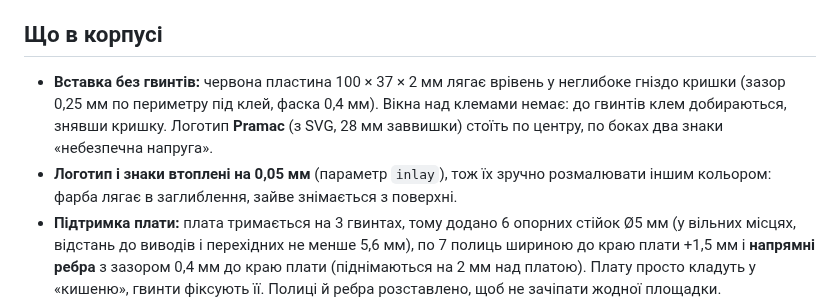
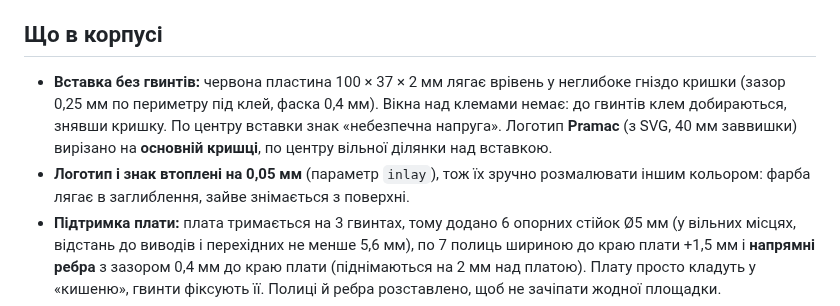
Before and after one commit to 4106677/pramac-pmd5050s-autostart, a Markdown page: enclosure/README.md, the part around the change. GitHub-like rendering.

Commit message:
Enclosure: Pramac logo recessed on the main lid, single hazard emblem on the cover

```diff
--- a/enclosure/README.md
+++ b/enclosure/README.md
@@ -17,8 +17,8 @@
 - Поля навколо плати 6,5 мм, щоб вмістити стійки кришки по кутах.
 
 ## Що в корпусі
-- **Вставка без гвинтів:** червона пластина 100 × 37 × 2 мм лягає врівень у неглибоке гніздо кришки (зазор 0,25 мм по периметру під клей, фаска 0,4 мм). Вікна над клемами немає: до гвинтів клем добираються, знявши кришку. Логотип **Pramac** (з SVG, 28 мм заввишки) стоїть по центру, по боках два знаки «небезпечна напруга».
-- **Логотип і знаки втоплені на 0,05 мм** (параметр `inlay`), тож їх зручно розмалювати іншим кольором: фарба лягає в заглиблення, зайве знімається з поверхні.
+- **Вставка без гвинтів:** червона пластина 100 × 37 × 2 мм лягає врівень у неглибоке гніздо кришки (зазор 0,25 мм по периметру під клей, фаска 0,4 мм). Вікна над клемами немає: до гвинтів клем добираються, знявши кришку. По центру вставки знак «небезпечна напруга». Логотип **Pramac** (з SVG, 40 мм заввишки) вирізано на **основній кришці**, по центру вільної ділянки над вставкою.
+- **Логотип і знак втоплені на 0,05 мм** (параметр `inlay`), тож їх зручно розмалювати іншим кольором: фарба лягає в заглиблення, зайве знімається з поверхні.
 - **Підтримка плати:** плата тримається на 3 гвинтах, тому додано 6 опорних стійок Ø5 мм (у вільних місцях, відстань до виводів і перехідних не менше 5,6 мм), по 7 полиць шириною до краю плати +1,5 мм і **напрямні ребра** з зазором 0,4 мм до краю плати (піднімаються на 2 мм над платою). Плату просто кладуть у «кишеню», гвинти фіксують її. Полиці й ребра розставлено, щоб не зачіпати жодної площадки.
 - **П'ять щілин у нижній стінці** (по одній на клемник: J1, J4, J5, CONTACTOR, TAHO/REMOTE), 22 мм заввишки. Щілина CONTACTOR окрема, щоб розділити 230 В від слаботочки.
 - **Шість вентиляційних щілин** 2 × 24 мм у верхній стінці.
```
Also changed, not shown: docs/cover_logo.png (deleted), docs/lid_layout.png (added), 4 other files.
